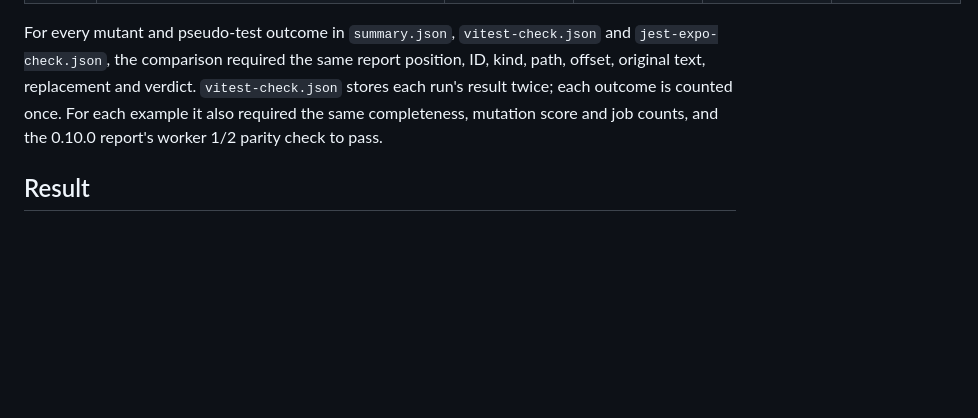
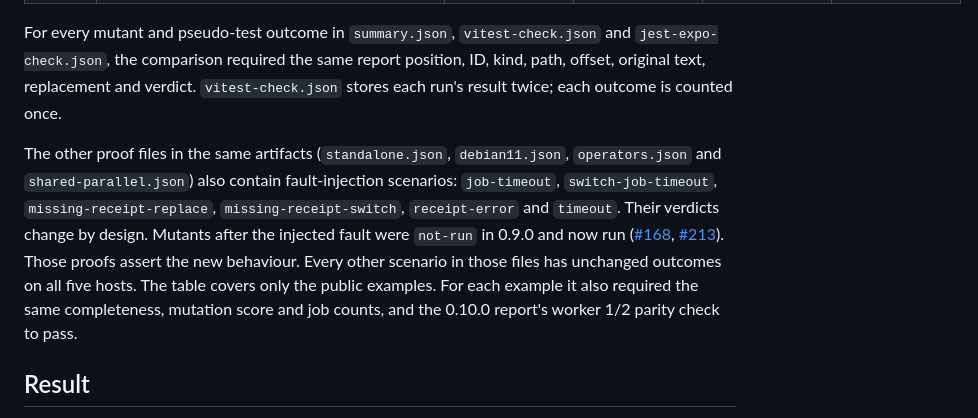
Before and after one commit to Binary-Balance/seshat, a Markdown page: docs/research/execution-continuity-verdicts.md, the part around the change. Drawn GitHub-style; blank space fills up the shorter version.

Commit message:
State the proof-fixture comparison scope

```diff
--- a/docs/research/execution-continuity-verdicts.md
+++ b/docs/research/execution-continuity-verdicts.md
@@ -23,7 +23,17 @@ For every mutant and pseudo-test outcome in `summary.json`,
 `vitest-check.json` and `jest-expo-check.json`, the comparison required the
 same report position, ID, kind, path, offset, original text, replacement and
 verdict. `vitest-check.json` stores each run's result twice; each outcome is
-counted once. For each example it also required the same completeness, mutation
+counted once.
+
+The other proof files in the same artifacts (`standalone.json`, `debian11.json`,
+`operators.json` and `shared-parallel.json`) also contain fault-injection
+scenarios: `job-timeout`, `switch-job-timeout`, `missing-receipt-replace`,
+`missing-receipt-switch`, `receipt-error` and `timeout`. Their verdicts change by
+design. Mutants after the injected fault were `not-run` in 0.9.0 and now run
+([#168](https://github.com/Binary-Balance/seshat/issues/168),
+[#213](https://github.com/Binary-Balance/seshat/issues/213)). Those proofs
+assert the new behaviour. Every other scenario in those files has unchanged
+outcomes on all five hosts. The table covers only the public examples. For each example it also required the same completeness, mutation
 score and job counts, and the 0.10.0 report's worker 1/2 parity check to pass.
 
 ## Result
```
Also changed, not shown: docs/releases/0.10.0.md (+6 -4 lines).
